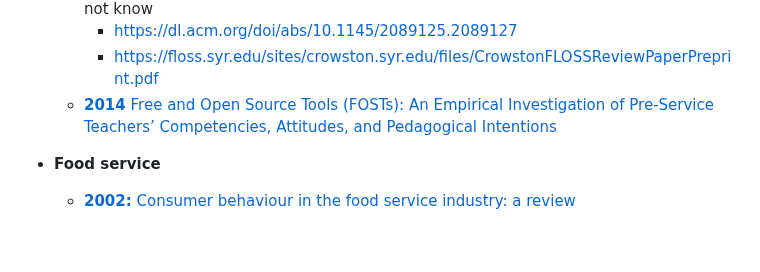
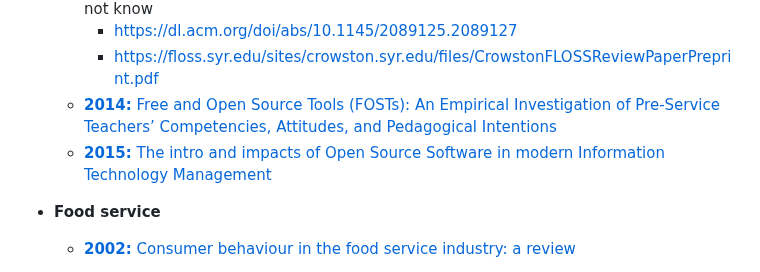
Before and after one commit to alexxGmZ/MenuMaApp, a Markdown page: DOCS/REFERENCES.md, the part around the change. GitHub-like rendering; blank space fills up the shorter version.

Commit message:
references: add 1 to FOSS

```diff
--- a/DOCS/REFERENCES.md
+++ b/DOCS/REFERENCES.md
@@ -23,8 +23,8 @@ List here all literatures that can be useful
    + **2008:** Free/Libre open-source software development: What we know and what we do not know
       - https://dl.acm.org/doi/abs/10.1145/2089125.2089127
       - https://floss.syr.edu/sites/crowston.syr.edu/files/CrowstonFLOSSReviewPaperPreprint.pdf
-   + [**2014** Free and Open Source Tools (FOSTs): An Empirical Investigation of
-   Pre-Service Teachers’ Competencies, Attitudes, and Pedagogical Intentions](https://files.eric.ed.gov/fulltext/EJ1043024.pdf)
+   + [**2014:** Free and Open Source Tools (FOSTs): An Empirical Investigation of Pre-Service Teachers’ Competencies, Attitudes, and Pedagogical Intentions](https://files.eric.ed.gov/fulltext/EJ1043024.pdf)
+   + [**2015:** The intro and impacts of Open Source Software in modern Information Technology Management](https://research-advances.org/index.php/RAJMSS/article/view/3/3)
 
 * **Food service**
    + [**2002:** Consumer behaviour in the food service industry: a review](https://d1wqtxts1xzle7.cloudfront.net/40838366/Consumer_behaviour_in_the_food_service_industry_a_review-libre.pdf?1450750419=&response-content-disposition=inline%3B+filename%3DConsumer_behaviour_in_the_food_service_i.pdf&Expires=1680327487&Signature=hGaqetCA4xx1n7RzYvAp~89uTAGMQH3CxcMSazMd2A2Uwi23RAEeN2vlyD3wB2mVtRkySjVjjAVK2cejz9nqpKurdMtTfR4zBj89qABTD9yKT9QNkl4L96k1-LnnPc~YJMDc75232tT95RZLLFV6t9R7YnOKzyASJ0g7qsaW7DngQ8qTYyAGOHgA1ytkT2LWW7gpfRmWjv9zHvTKL8UNmmD95hiudkrgXi6KXOTfbxfYuVvj1FGYATji17rl6n8VgBzdUeEr5Om1PdkZBiHkUqCL5Gd0g3uIBIGznTgZ1kfCAmGeAm9g2d149ff6i1JEJ~~2xzgEL5oeT8xlTHiRaA__&Key-Pair-Id=APKAJLOHF5GGSLRBV4ZA)
```
